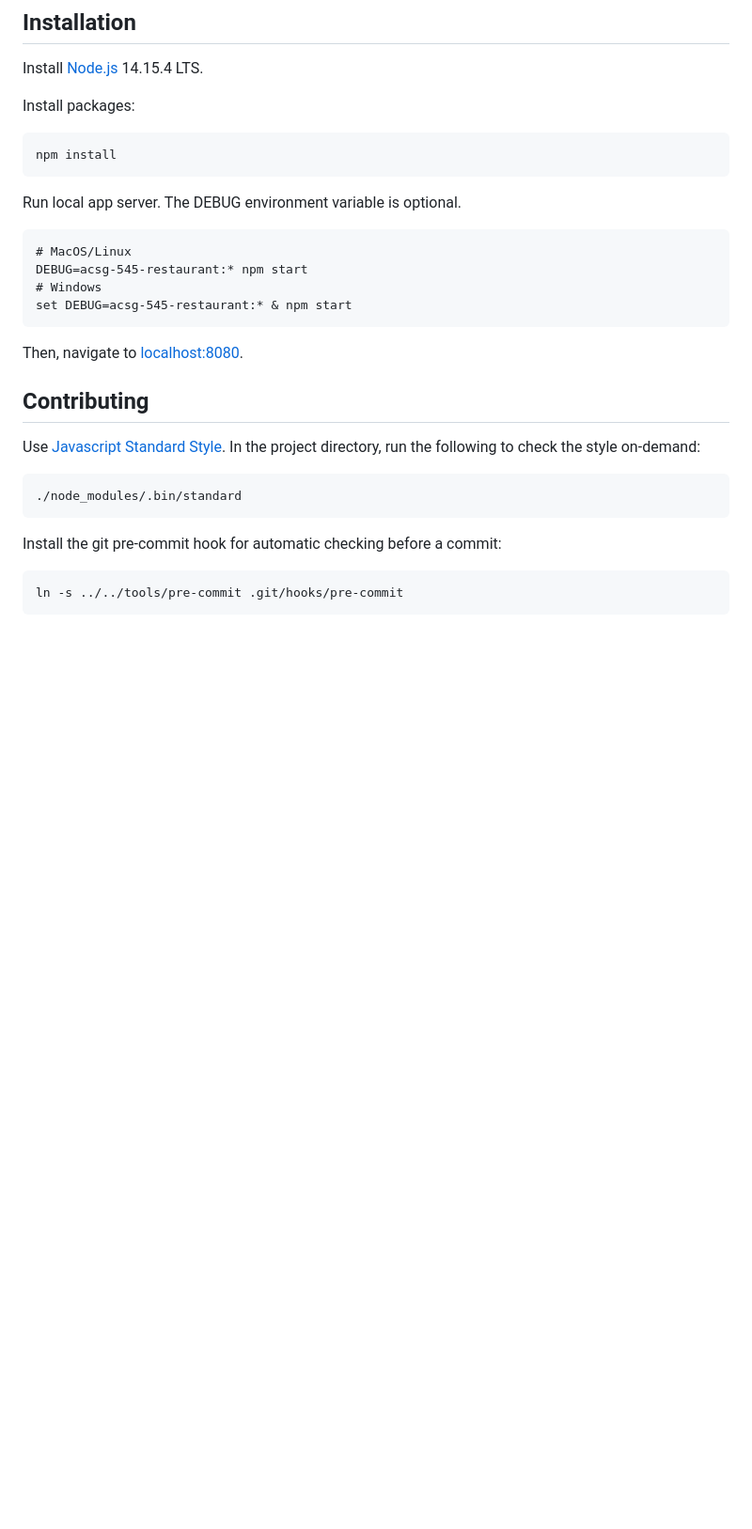
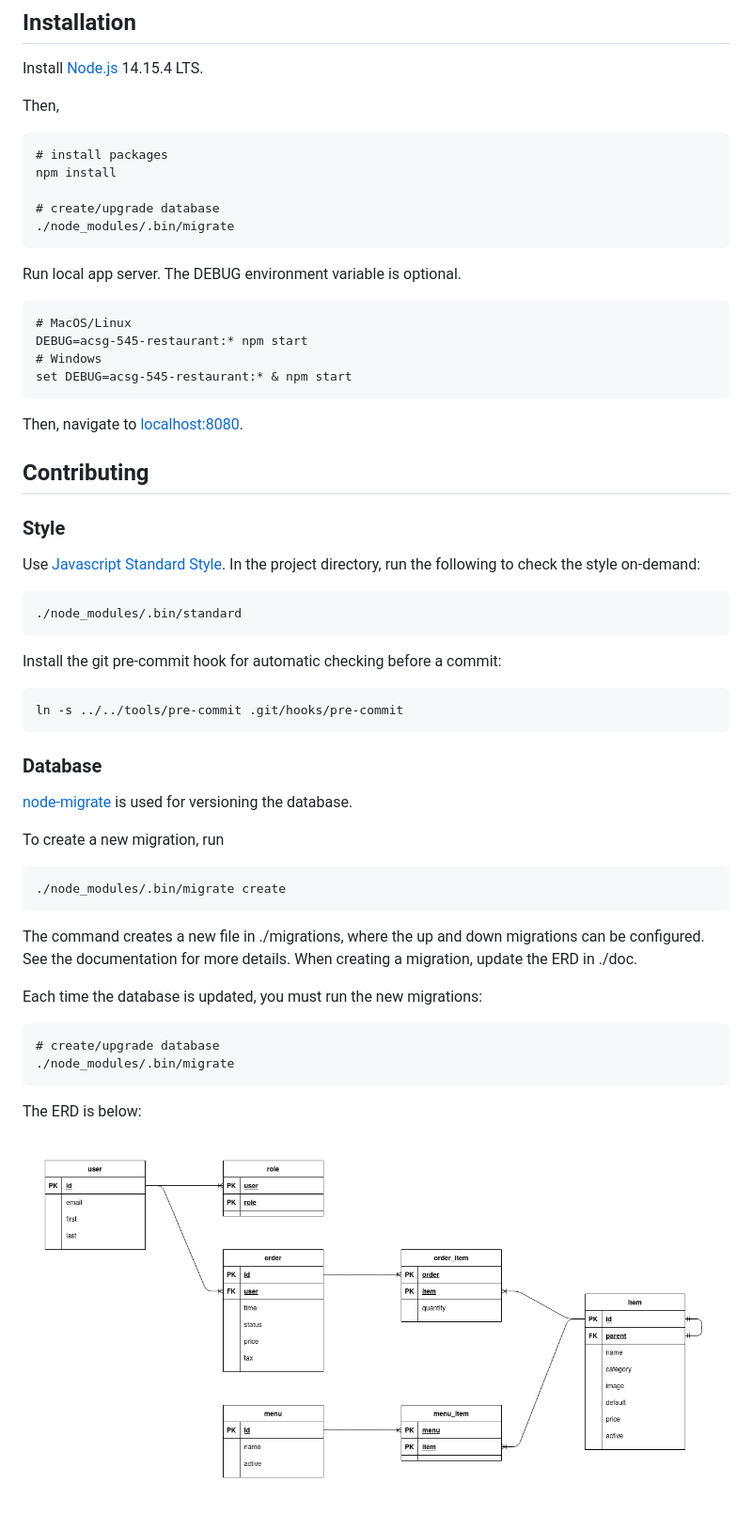
Before and after one commit to randallwarners/acsg-545-restaurant, a Markdown page: README.md, the part around the change. Shown: that part at 94% size. GitHub-like rendering; pictures changed too: doc/erd.png (added); blank space fills up the shorter version.

Commit message:
configure database

````diff
--- a/README.md
+++ b/README.md
@@ -3,10 +3,14 @@
 ## Installation
 Install [Node.js](https://nodejs.org/en/) 14.15.4 LTS.
 
-Install packages:
+Then,
 
 ```
+# install packages
 npm install
+
+# create/upgrade database
+./node_modules/.bin/migrate
 ```
 
 Run local app server.
@@ -22,6 +26,7 @@ set DEBUG=acsg-545-restaurant:* & npm start
 Then, navigate to [localhost:8080](localhost:8080).
 
 ## Contributing
+### Style
 Use [Javascript Standard Style](https://standardjs.com/).
 In the project directory, run the following to check the style on-demand:
 
@@ -34,3 +39,29 @@ Install the git pre-commit hook for automatic checking before a commit:
 ```
 ln -s ../../tools/pre-commit .git/hooks/pre-commit
 ```
+
+### Database
+[node-migrate](https://github.com/tj/node-migrate)
+is used for versioning the database.
+
+To create a new migration, run
+
+```
+./node_modules/.bin/migrate create
+```
+
+The command creates a new file in ./migrations,
+where the up and down migrations can be configured.
+See the documentation for more details.
+When creating a migration, update the ERD in ./doc.
+
+Each time the database is updated, you must run the new migrations:
+
+```
+# create/upgrade database
+./node_modules/.bin/migrate
+```
+
+The ERD is below:
+
+![ERD](doc/erd.png)
````
Also changed, not shown: 6 other files.
